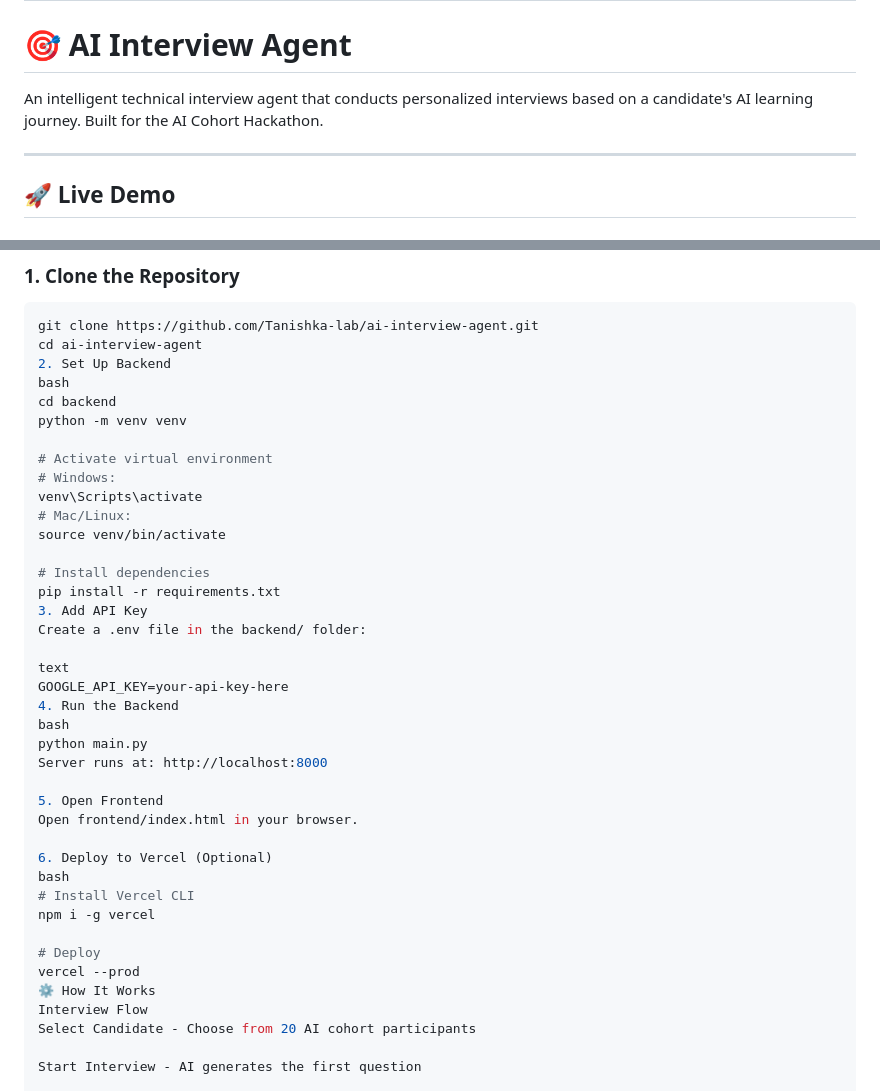
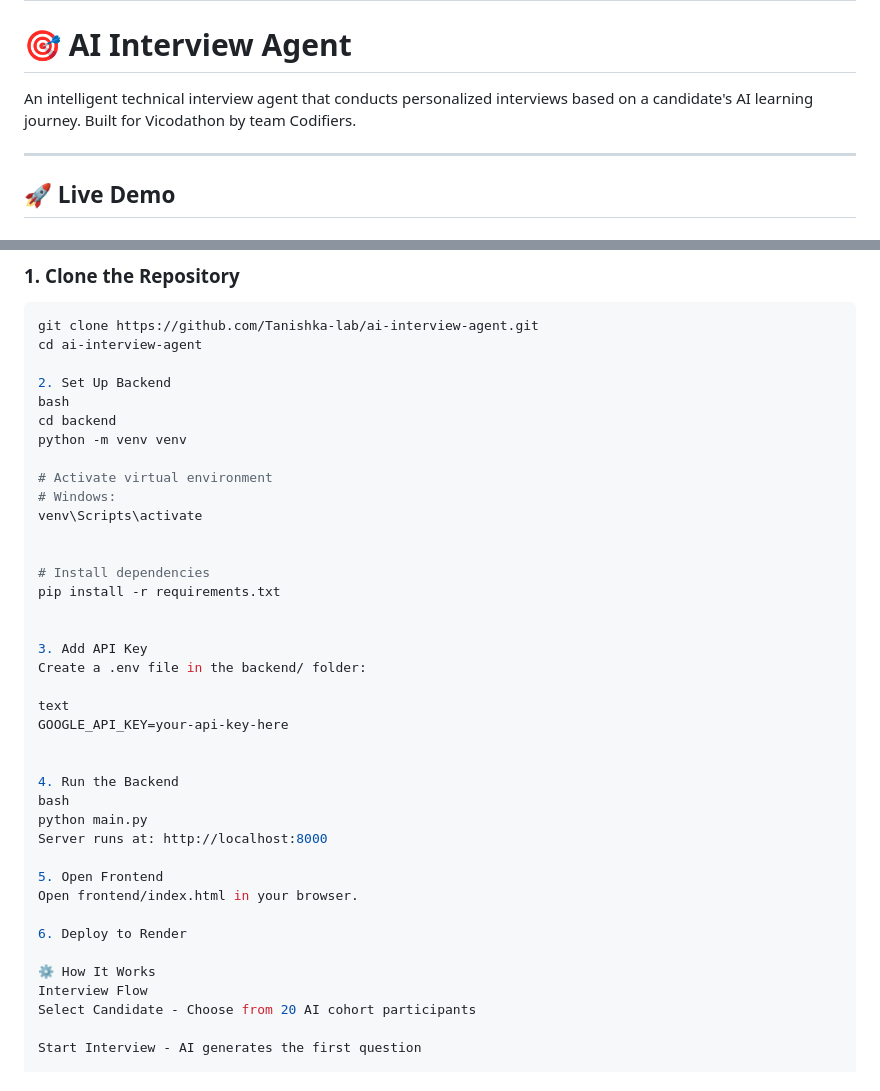
Before and after one commit to Tanishka-lab/ai-interview-agent, a Markdown page: README.md, 2 parts joined by grey strips. Rendered like a GitHub page.

Commit message:
Revise README with new project details and deployment
Updated project description and changed deployment instructions from Vercel to Render.

````diff
--- a/README.md
+++ b/README.md
@@ -2,7 +2,7 @@
 
 # 🎯 AI Interview Agent
 
-An intelligent technical interview agent that conducts personalized interviews based on a candidate's AI learning journey. Built for the AI Cohort Hackathon.
+An intelligent technical interview agent that conducts personalized interviews based on a candidate's AI learning journey. Built for Vicodathon by team Codifiers.
 
 ---
 ## 🚀 Live Demo
@@ -81,6 +81,7 @@ The **AI Interview Agent** is a full-stack application that conducts realistic,
 ```bash
 git clone https://github.com/Tanishka-lab/ai-interview-agent.git
 cd ai-interview-agent
+
 2. Set Up Backend
 bash
 cd backend
@@ -89,16 +90,19 @@ python -m venv venv
 # Activate virtual environment
 # Windows:
 venv\Scripts\activate
-# Mac/Linux:
-source venv/bin/activate
+
 
 # Install dependencies
 pip install -r requirements.txt
+
+
 3. Add API Key
 Create a .env file in the backend/ folder:
 
 text
 GOOGLE_API_KEY=your-api-key-here
+
+
 4. Run the Backend
 bash
 python main.py
@@ -107,13 +111,8 @@ Server runs at: http://localhost:8000
 5. Open Frontend
 Open frontend/index.html in your browser.
 
-6. Deploy to Vercel (Optional)
-bash
-# Install Vercel CLI
-npm i -g vercel
+6. Deploy to Render
 
-# Deploy
-vercel --prod
 ⚙️ How It Works
 Interview Flow
 Select Candidate - Choose from 20 AI cohort participants
````
